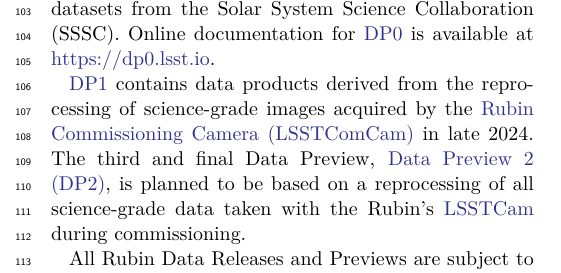
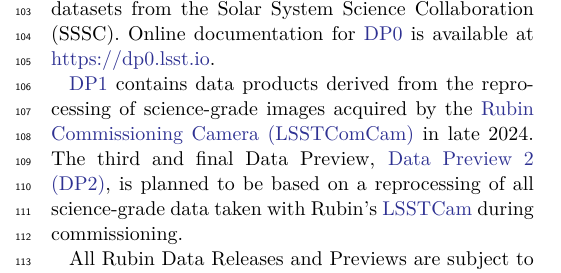
Before and after one commit to lsst/rtn-095, a LaTeX paper (RTN-095.tex, which reads introduction.tex): part of one column of page 2 of 50, cut so that both start at the same text. Compiled offline with XeLaTeX.

Commit message:
Copy edits

```diff
--- a/introduction.tex
+++ b/introduction.tex
@@ -30,7 +30,7 @@ DP0.1 and DP0.2 uses data from the cosmoDC2 simulations \citep[][]{2021ApJS..253
 Online documentation for \gls{DP0} is available at \url{https://dp0.lsst.io}.
 
 \gls{DP1} contains data products derived from the reprocessing of science-grade images acquired by the \gls{LSSTComCam} in late 2024.
-The third and final Data Preview, \gls{DP2}, is planned to be based on a reprocessing of all science-grade data taken with the Rubin's \gls{LSSTCam} during commissioning.
+The third and final Data Preview, \gls{DP2}, is planned to be based on a reprocessing of all science-grade data taken with Rubin's \gls{LSSTCam} during commissioning.
 
 All Rubin Data Releases and Previews are subject to a two-year proprietary period, with immediate access granted exclusively to LSST data rights holders\footnote{Individuals or institutions with formal authorization to access proprietary data collected by the Vera C. Rubin Observatory. See \nolinkurl{https://www.lsst.org/scientists/international-drh-list}}\citep[][]{rdo-013}.
 After the two-year proprietary period, \gls{DP1} will be made public.
```
